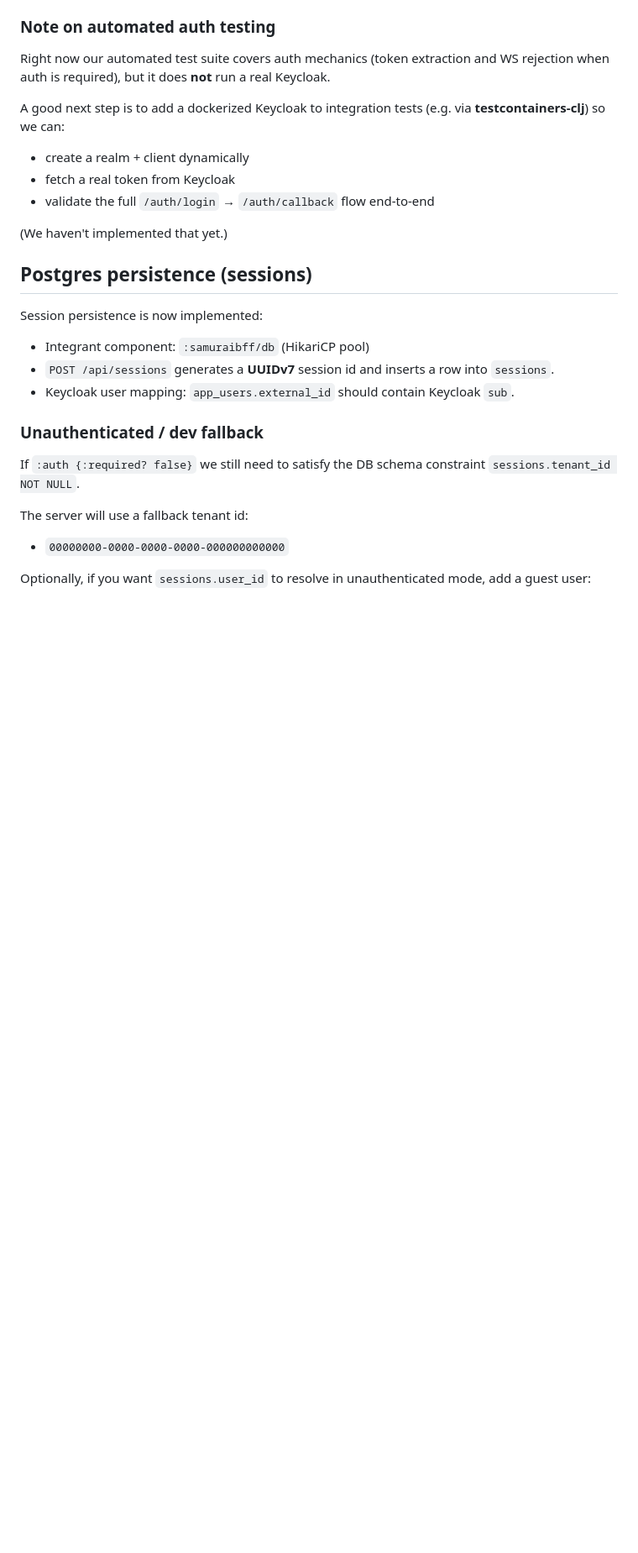
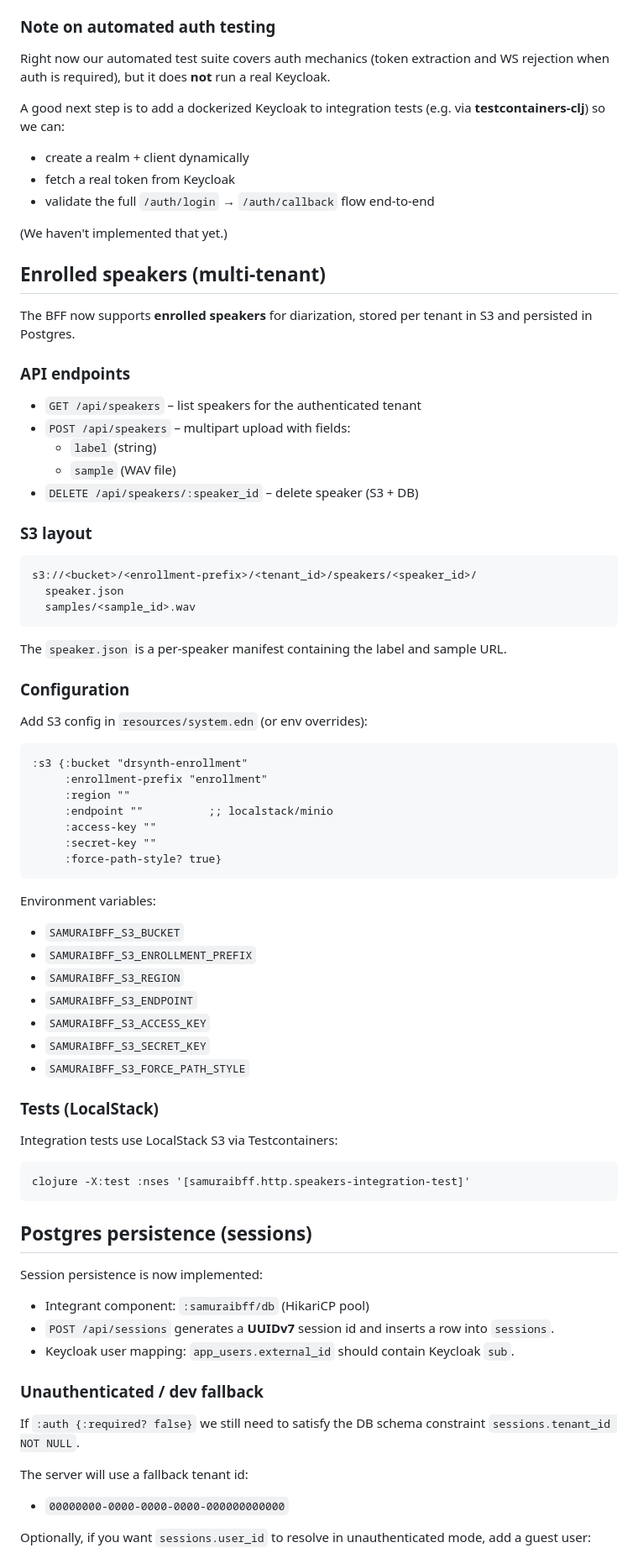
Before and after one commit to nanosamurai/samuraibff, a Markdown page: README.MD, the part around one of its changes. Shown at 84% size. GitHub-like rendering; blank space fills up the shorter version.

Commit message:
Document enrolled speakers

````diff
--- a/README.MD
+++ b/README.MD
@@ -121,6 +121,61 @@ A good next step is to add a dockerized Keycloak to integration tests (e.g. via
 - validate the full `/auth/login` → `/auth/callback` flow end-to-end
 
 (We haven't implemented that yet.)
+
+## Enrolled speakers (multi-tenant)
+
+The BFF now supports **enrolled speakers** for diarization, stored per tenant
+in S3 and persisted in Postgres.
+
+### API endpoints
+
+- `GET /api/speakers` – list speakers for the authenticated tenant
+- `POST /api/speakers` – multipart upload with fields:
+  - `label` (string)
+  - `sample` (WAV file)
+- `DELETE /api/speakers/:speaker_id` – delete speaker (S3 + DB)
+
+### S3 layout
+
+```
+s3://<bucket>/<enrollment-prefix>/<tenant_id>/speakers/<speaker_id>/
+  speaker.json
+  samples/<sample_id>.wav
+```
+
+The `speaker.json` is a per-speaker manifest containing the label and sample URL.
+
+### Configuration
+
+Add S3 config in `resources/system.edn` (or env overrides):
+
+```edn
+:s3 {:bucket "drsynth-enrollment"
+     :enrollment-prefix "enrollment"
+     :region ""
+     :endpoint ""          ;; localstack/minio
+     :access-key ""
+     :secret-key ""
+     :force-path-style? true}
+```
+
+Environment variables:
+
+- `SAMURAIBFF_S3_BUCKET`
+- `SAMURAIBFF_S3_ENROLLMENT_PREFIX`
+- `SAMURAIBFF_S3_REGION`
+- `SAMURAIBFF_S3_ENDPOINT`
+- `SAMURAIBFF_S3_ACCESS_KEY`
+- `SAMURAIBFF_S3_SECRET_KEY`
+- `SAMURAIBFF_S3_FORCE_PATH_STYLE`
+
+### Tests (LocalStack)
+
+Integration tests use LocalStack S3 via Testcontainers:
+
+```
+clojure -X:test :nses '[samuraibff.http.speakers-integration-test]'
+```
 
 ## Postgres persistence (sessions)
 
````
Also changed, not shown: other parts of README.MD (+1 -0 lines).
